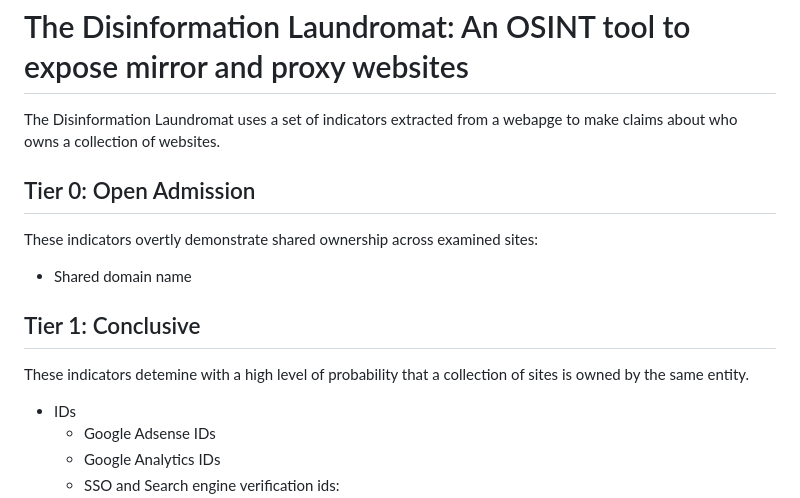
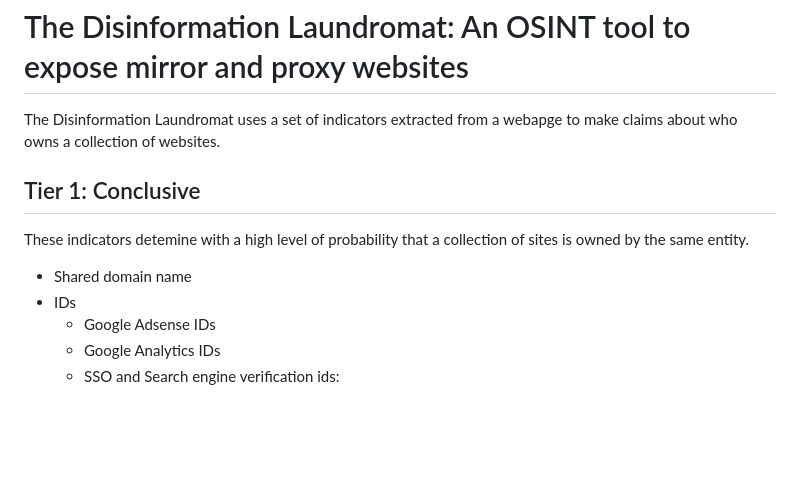
Before and after one commit to ASD-at-GMF/disinfo-laundromat, a Markdown page: README.md, the part around the change. Drawn GitHub-style; blank space fills up the shorter version.

Commit message:
Update README.md
remove tier 0

```diff
--- a/README.md
+++ b/README.md
@@ -2,13 +2,9 @@
 
 The Disinformation Laundromat uses a set of indicators extracted from a webapge to make claims about who owns a collection of websites.
 
-## Tier 0: Open Admission
-These indicators  overtly demonstrate shared ownership across examined sites:
-
-- Shared domain name
-
 ## Tier 1: Conclusive
 These indicators detemine with a high level of probability that a collection of sites is owned by the same entity.
+- Shared domain name
 - IDs
   - Google Adsense IDs
   - Google Analytics IDs
```
